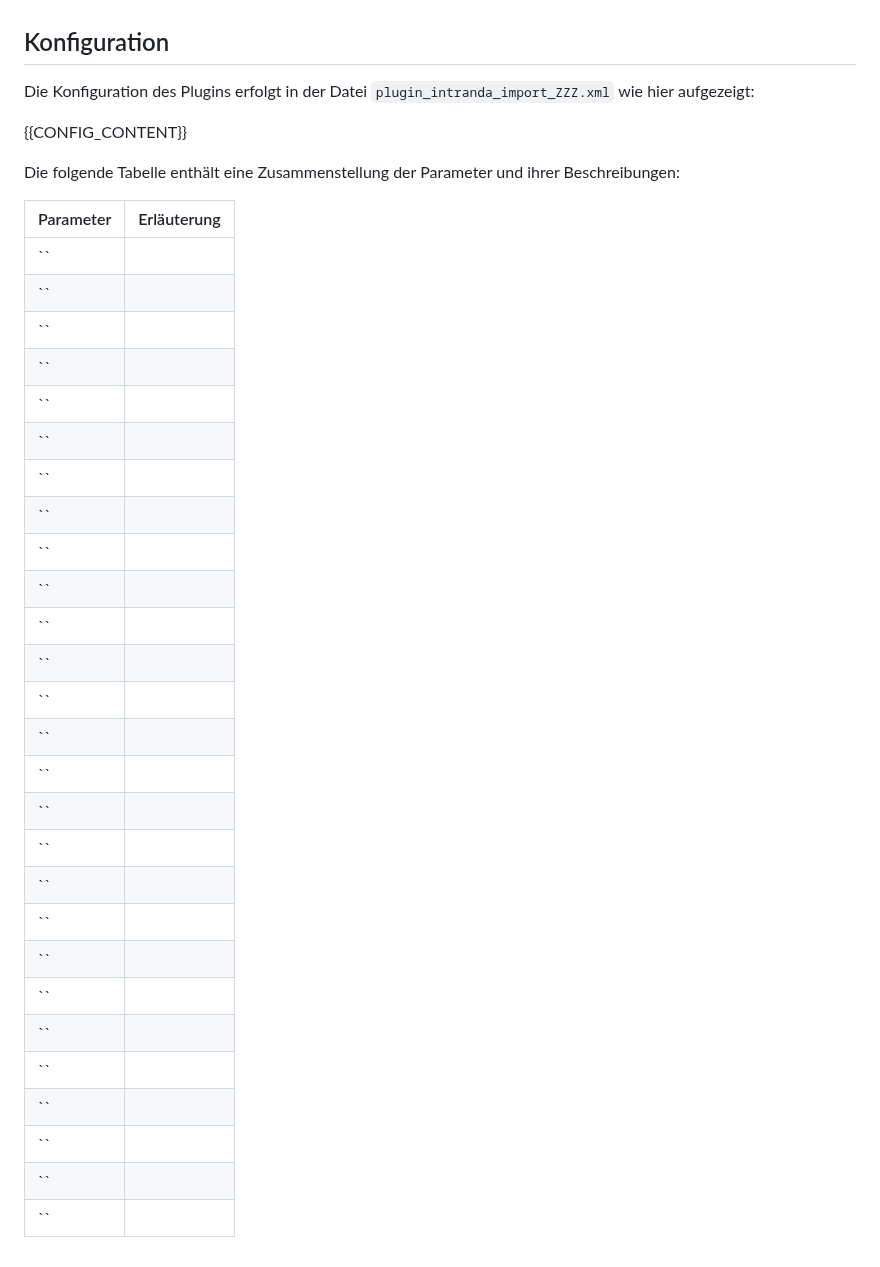
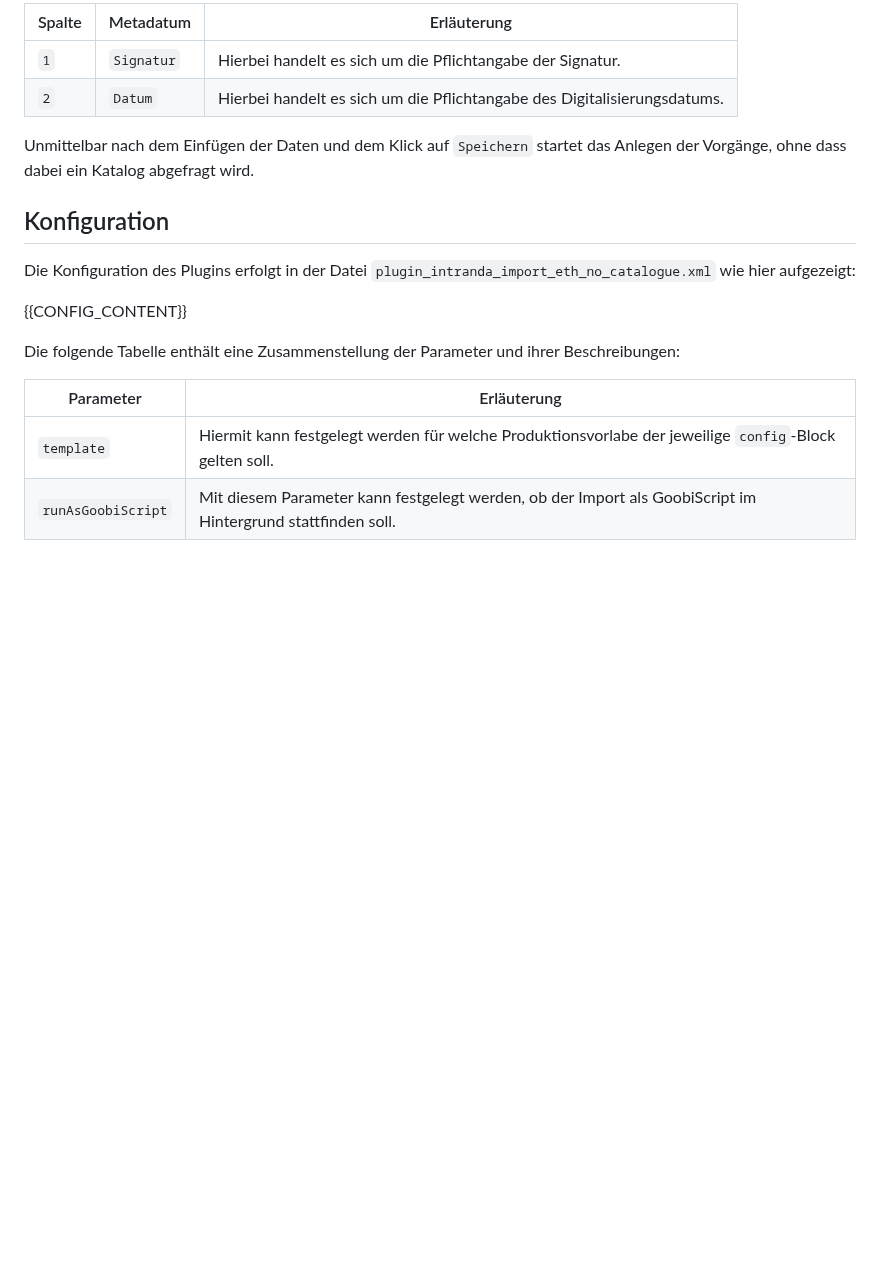
Before and after one commit to intranda/goobi-plugin-import-eth-no-catalogue, a Markdown page: docs/index_de.md, the part around one of its changes. Rendered like a GitHub page; blank space fills up the shorter version.

```diff
--- a/docs/index_de.md
+++ b/docs/index_de.md
@@ -32,7 +45,15 @@ ZZZ
+Spalte    | Metadatum       | Erläuterung
+----------|-----------------|-------------------------
+`1`       | `Signatur`      | Hierbei handelt es sich um die Pflichtangabe der Signatur.
+`2`       | `Datum`         | Hierbei handelt es sich um die Pflichtangabe des Digitalisierungsdatums.
+
+
+
+Unmittelbar nach dem Einfügen der Daten und dem Klick auf `Speichern` startet das Anlegen der Vorgänge, ohne dass dabei ein Katalog abgefragt wird.
 
 
 ## Konfiguration
-Die Konfiguration des Plugins erfolgt in der Datei `plugin_intranda_import_ZZZ.xml` wie hier aufgezeigt:
+Die Konfiguration des Plugins erfolgt in der Datei `plugin_intranda_import_eth_no_catalogue.xml` wie hier aufgezeigt:
 
 {{CONFIG_CONTENT}}
 
@@ -40,30 +61,5 @@ Die folgende Tabelle enthält eine Zusammenstellung der Parameter und ihrer Besc
 
 Parameter               | Erläuterung
 ------------------------|------------------------------------
-``                      |
-``                      |
-``                      |
-``                      |
-``                      |
-``                      |
-``                      |
-``                      |
-``                      |
-``                      |
-``                      |
-``                      |
-``                      |
-``                      |
-``                      |
-``                      |
-``                      |
-``                      |
-``                      |
-``                      |
-``                      |
-``                      |
-``                      |
-``                      |
-``                      |
-``                      |
-``                      |
+`template`              | Hiermit kann festgelegt werden für welche Produktionsvorlabe der jeweilige `config`-Block gelten soll.
+`runAsGoobiScript`      | Mit diesem Parameter kann festgelegt werden, ob der Import als GoobiScript im Hintergrund stattfinden soll.
```
Also changed, not shown: other parts of docs/index_de.md (+22 -9 lines), docs/index_en.md (+19 -37 lines), docs/screen2_de.png, docs/screen2_en.png, 7 other files.
